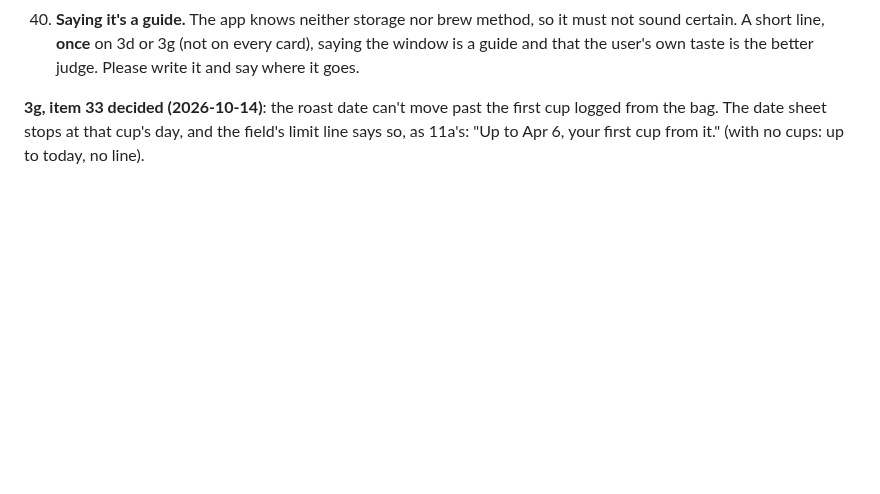
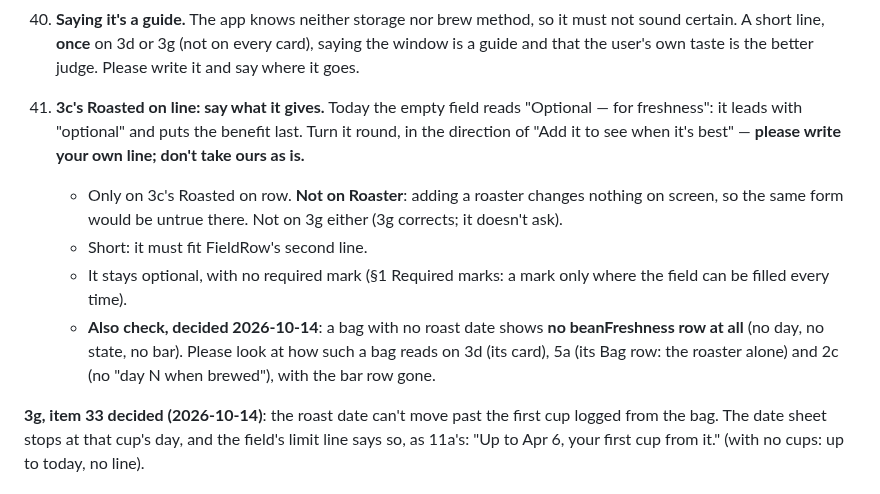
Before and after one commit to uryu-myao/MoreCoffee-App, a Markdown page: design/design-missing.md, the part around the change. Rendered like a GitHub page; blank space fills up the shorter version.

Commit message:
Docs: design-missing 41, 3c's Roasted on line says what it gives
Co-Authored-By: Claude Opus 5.5 <noreply@anthropic.com>

```diff
--- a/design/design-missing.md
+++ b/design/design-missing.md
@@ -117,6 +117,12 @@ Rules decided (data-model.md "Freshness"): counted from the roast date — **res
     - Built today: resting uses drinkNow's colours, marked PROVISIONAL.
 40. **Saying it's a guide.** The app knows neither storage nor brew method, so it must not sound certain. A short line, **once** on 3d or 3g (not on every card), saying the window is a guide and that the user's own taste is the better judge. Please write it and say where it goes.
 
+41. **3c's Roasted on line: say what it gives.** Today the empty field reads "Optional — for freshness": it leads with "optional" and puts the benefit last. Turn it round, in the direction of "Add it to see when it's best" — **please write your own line; don't take ours as is.**
+    - Only on 3c's Roasted on row. **Not on Roaster**: adding a roaster changes nothing on screen, so the same form would be untrue there. Not on 3g either (3g corrects; it doesn't ask).
+    - Short: it must fit FieldRow's second line.
+    - It stays optional, with no required mark (§1 Required marks: a mark only where the field can be filled every time).
+    - **Also check, decided 2026-10-14**: a bag with no roast date shows **no beanFreshness row at all** (no day, no state, no bar). Please look at how such a bag reads on 3d (its card), 5a (its Bag row: the roaster alone) and 2c (no "day N when brewed"), with the bar row gone.
+
 **3g, item 33 decided (2026-10-14)**: the roast date can't move past the first cup logged from the bag. The date sheet stops at that cup's day, and the field's limit line says so, as 11a's: "Up to Apr 6, your first cup from it." (with no cups: up to today, no line).
 
 ## Copy: Design's proposals (report of 2026-10-11) — adopted, in the app
```
